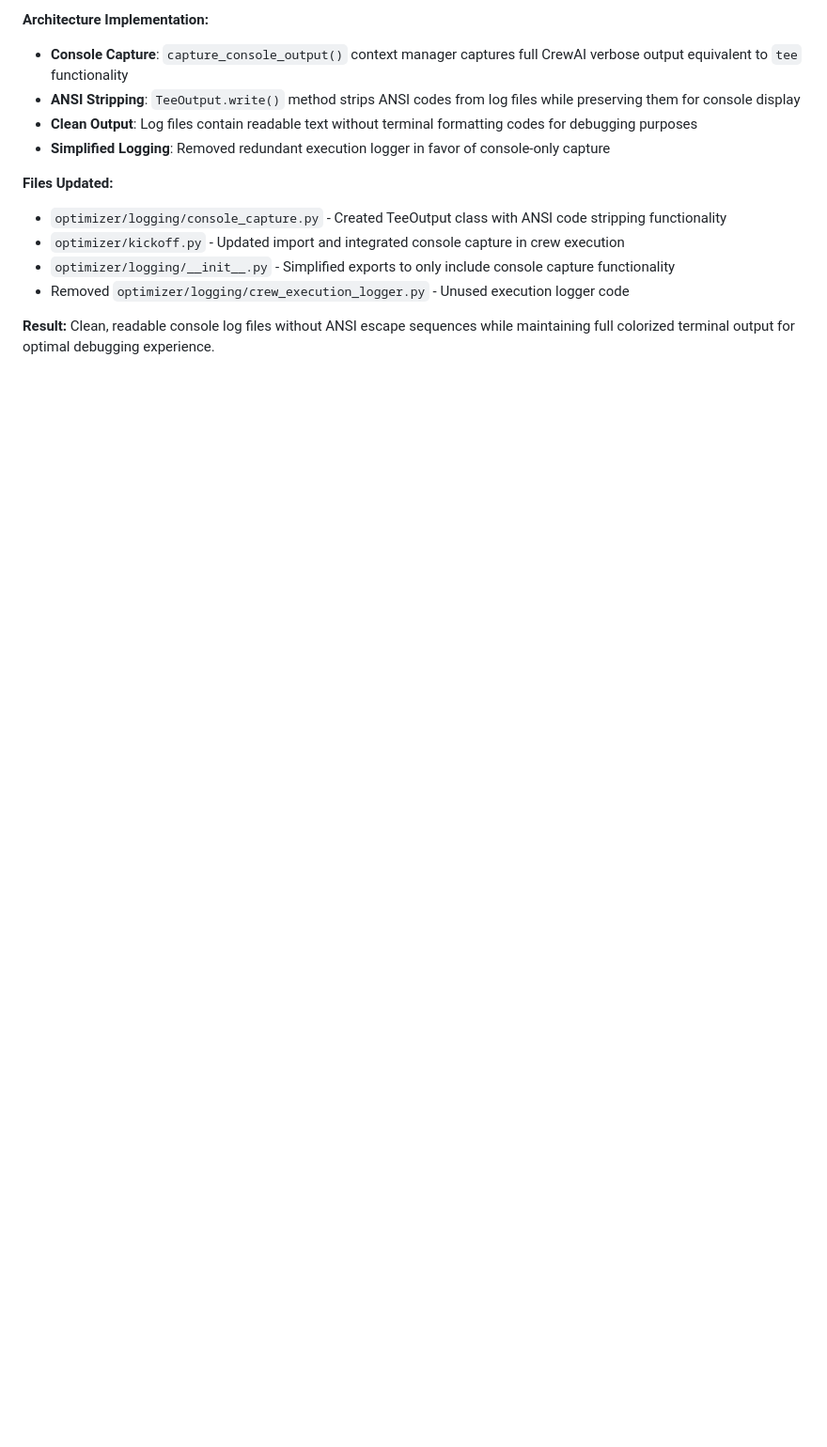
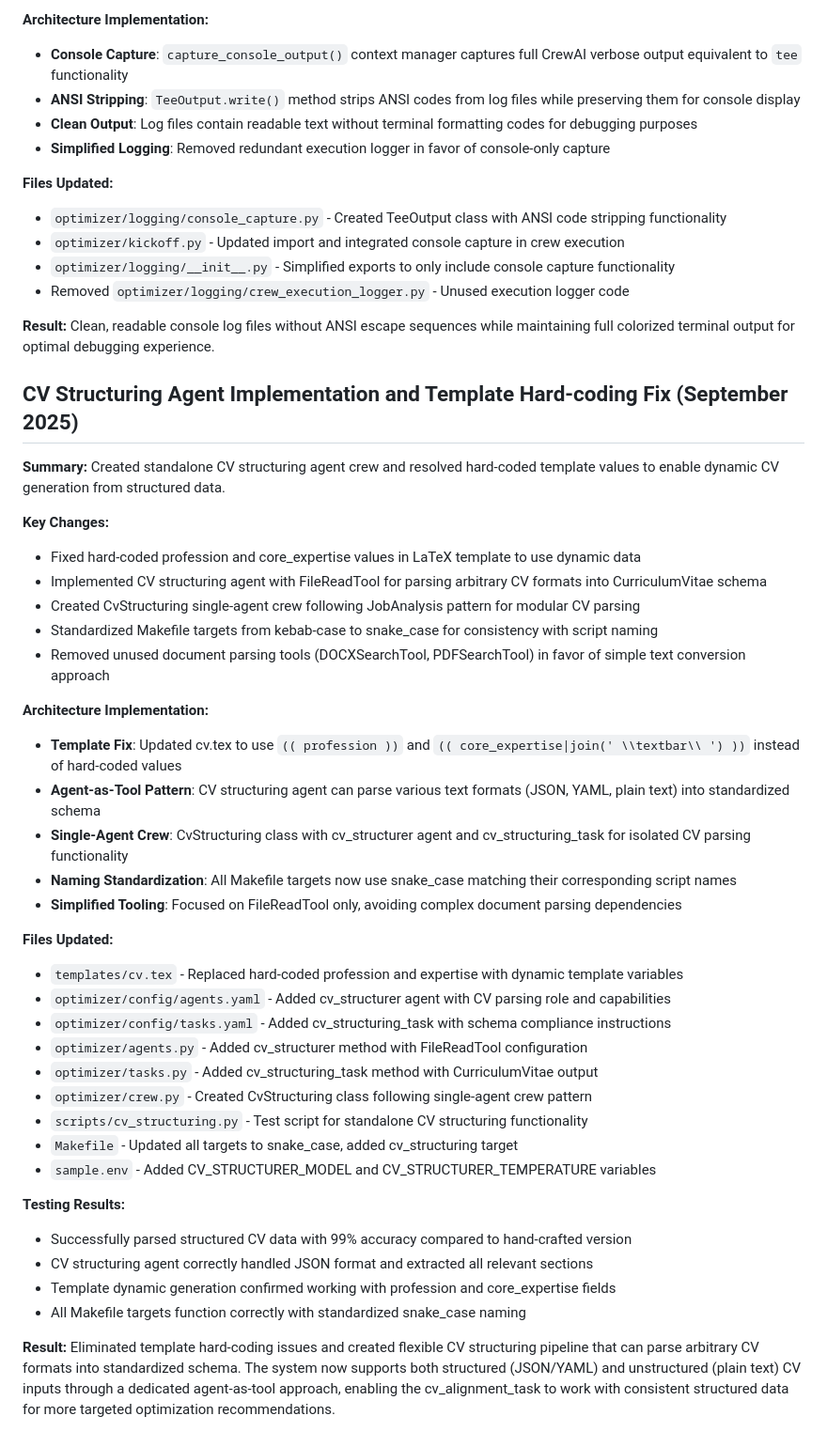
Before and after one commit to evokateur/cv-agents, a Markdown page: docs/progress.md, the part around the change. Shown at 94% size. Rendered like a GitHub page; blank space fills up the shorter version.

```diff
--- a/docs/progress.md
+++ b/docs/progress.md
@@ -571,3 +571,44 @@ The `CvTransformationPlan` model now includes actionable transformation fields:
 - Removed `optimizer/logging/crew_execution_logger.py` - Unused execution logger code
 
 **Result:** Clean, readable console log files without ANSI escape sequences while maintaining full colorized terminal output for optimal debugging experience.
+
+## CV Structuring Agent Implementation and Template Hard-coding Fix (September 2025)
+
+**Summary:** Created standalone CV structuring agent crew and resolved hard-coded template values to enable dynamic CV generation from structured data.
+
+**Key Changes:**
+
+- Fixed hard-coded profession and core_expertise values in LaTeX template to use dynamic data
+- Implemented CV structuring agent with FileReadTool for parsing arbitrary CV formats into CurriculumVitae schema
+- Created CvStructuring single-agent crew following JobAnalysis pattern for modular CV parsing
+- Standardized Makefile targets from kebab-case to snake_case for consistency with script naming
+- Removed unused document parsing tools (DOCXSearchTool, PDFSearchTool) in favor of simple text conversion approach
+
+**Architecture Implementation:**
+
+- **Template Fix**: Updated cv.tex to use `(( profession ))` and `(( core_expertise|join(' \\textbar\\ ') ))` instead of hard-coded values
+- **Agent-as-Tool Pattern**: CV structuring agent can parse various text formats (JSON, YAML, plain text) into standardized schema
+- **Single-Agent Crew**: CvStructuring class with cv_structurer agent and cv_structuring_task for isolated CV parsing functionality
+- **Naming Standardization**: All Makefile targets now use snake_case matching their corresponding script names
+- **Simplified Tooling**: Focused on FileReadTool only, avoiding complex document parsing dependencies
+
+**Files Updated:**
+
+- `templates/cv.tex` - Replaced hard-coded profession and expertise with dynamic template variables
+- `optimizer/config/agents.yaml` - Added cv_structurer agent with CV parsing role and capabilities
+- `optimizer/config/tasks.yaml` - Added cv_structuring_task with schema compliance instructions
+- `optimizer/agents.py` - Added cv_structurer method with FileReadTool configuration
+- `optimizer/tasks.py` - Added cv_structuring_task method with CurriculumVitae output
+- `optimizer/crew.py` - Created CvStructuring class following single-agent crew pattern
+- `scripts/cv_structuring.py` - Test script for standalone CV structuring functionality
+- `Makefile` - Updated all targets to snake_case, added cv_structuring target
+- `sample.env` - Added CV_STRUCTURER_MODEL and CV_STRUCTURER_TEMPERATURE variables
+
+**Testing Results:**
+
+- Successfully parsed structured CV data with 99% accuracy compared to hand-crafted version
+- CV structuring agent correctly handled JSON format and extracted all relevant sections
+- Template dynamic generation confirmed working with profession and core_expertise fields
+- All Makefile targets function correctly with standardized snake_case naming
+
+**Result:** Eliminated template hard-coding issues and created flexible CV structuring pipeline that can parse arbitrary CV formats into standardized schema. The system now supports both structured (JSON/YAML) and unstructured (plain text) CV inputs through a dedicated agent-as-tool approach, enabling the cv_alignment_task to work with consistent structured data for more targeted optimization recommendations.
```
